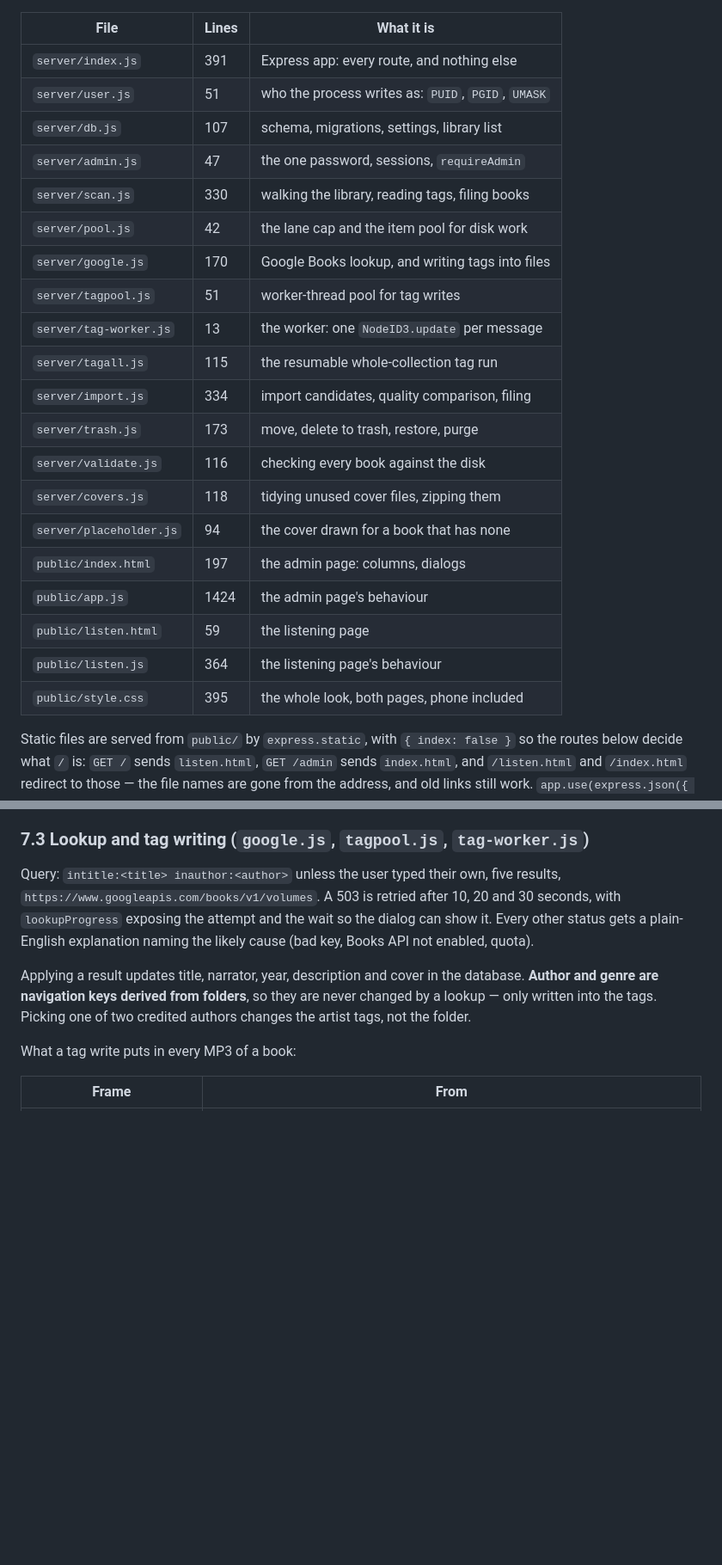
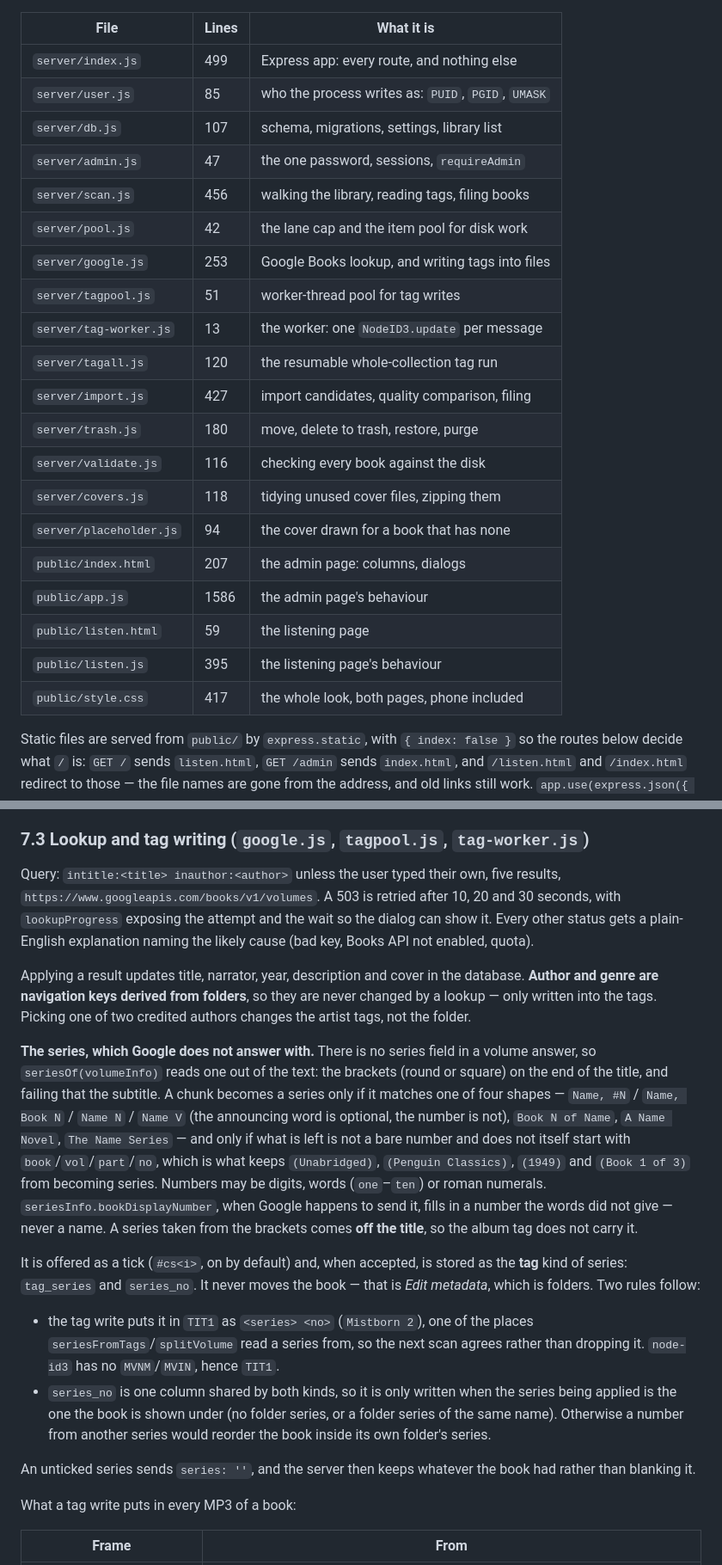
Before and after one commit to Starf0x/my-audiobook-collection, a Markdown page: docs/SPEC.md, 2 parts joined by grey strips. Shown at 86% size. Rendered like a GitHub page; blank space fills up the shorter version.

```diff
--- a/docs/SPEC.md
+++ b/docs/SPEC.md
@@ -96,26 +96,26 @@ built-ins: `node:sqlite`, `node:crypto`, `node:worker_threads`, `node:fs`.
 
 | File | Lines | What it is |
 | --- | --- | --- |
-| `server/index.js` | 391 | Express app: every route, and nothing else |
-| `server/user.js` | 51 | who the process writes as: `PUID`, `PGID`, `UMASK` |
+| `server/index.js` | 499 | Express app: every route, and nothing else |
+| `server/user.js` | 85 | who the process writes as: `PUID`, `PGID`, `UMASK` |
 | `server/db.js` | 107 | schema, migrations, settings, library list |
 | `server/admin.js` | 47 | the one password, sessions, `requireAdmin` |
-| `server/scan.js` | 330 | walking the library, reading tags, filing books |
+| `server/scan.js` | 456 | walking the library, reading tags, filing books |
 | `server/pool.js` | 42 | the lane cap and the item pool for disk work |
-| `server/google.js` | 170 | Google Books lookup, and writing tags into files |
+| `server/google.js` | 253 | Google Books lookup, and writing tags into files |
 | `server/tagpool.js` | 51 | worker-thread pool for tag writes |
 | `server/tag-worker.js` | 13 | the worker: one `NodeID3.update` per message |
-| `server/tagall.js` | 115 | the resumable whole-collection tag run |
-| `server/import.js` | 334 | import candidates, quality comparison, filing |
-| `server/trash.js` | 173 | move, delete to trash, restore, purge |
+| `server/tagall.js` | 120 | the resumable whole-collection tag run |
+| `server/import.js` | 427 | import candidates, quality comparison, filing |
+| `server/trash.js` | 180 | move, delete to trash, restore, purge |
 | `server/validate.js` | 116 | checking every book against the disk |
 | `server/covers.js` | 118 | tidying unused cover files, zipping them |
 | `server/placeholder.js` | 94 | the cover drawn for a book that has none |
-| `public/index.html` | 197 | the admin page: columns, dialogs |
-| `public/app.js` | 1424 | the admin page's behaviour |
+| `public/index.html` | 207 | the admin page: columns, dialogs |
+| `public/app.js` | 1586 | the admin page's behaviour |
 | `public/listen.html` | 59 | the listening page |
-| `public/listen.js` | 364 | the listening page's behaviour |
-| `public/style.css` | 395 | the whole look, both pages, phone included |
+| `public/listen.js` | 395 | the listening page's behaviour |
+| `public/style.css` | 417 | the whole look, both pages, phone included |
 
 Static files are served from `public/` by `express.static`, with
 `{ index: false }` so the routes below decide what `/` is:
@@ -497,6 +497,34 @@ database. **Author and genre are navigation keys derived from folders**, so they
 are never changed by a lookup — only written into the tags. Picking one of two
 credited authors changes the artist tags, not the folder.
 
+**The series, which Google does not answer with.** There is no series field in a
+volume answer, so `seriesOf(volumeInfo)` reads one out of the text: the brackets
+(round or square) on the end of the title, and failing that the subtitle. A chunk
+becomes a series only if it matches one of four shapes — `Name, #N` / `Name, Book
+N` / `Name N` / `Name V` (the announcing word is optional, the number is not),
+`Book N of Name`, `A Name Novel`, `The Name Series` — and only if what is left is
+not a bare number and does not itself start with `book`/`vol`/`part`/`no`, which
+is what keeps `(Unabridged)`, `(Penguin Classics)`, `(1949)` and `(Book 1 of 3)`
+from becoming series. Numbers may be digits, words (`one`–`ten`) or roman
+numerals. `seriesInfo.bookDisplayNumber`, when Google happens to send it, fills in
+a number the words did not give — never a name. A series taken from the brackets
+comes **off the title**, so the album tag does not carry it.
+
+It is offered as a tick (`#cs<i>`, on by default) and, when accepted, is stored as
+the **tag** kind of series: `tag_series` and `series_no`. It never moves the book —
+that is *Edit metadata*, which is folders. Two rules follow:
+
+* the tag write puts it in `TIT1` as `<series> <no>` (`Mistborn 2`), one of the
+  places `seriesFromTags`/`splitVolume` read a series from, so the next scan
+  agrees rather than dropping it. `node-id3` has no `MVNM`/`MVIN`, hence `TIT1`.
+* `series_no` is one column shared by both kinds, so it is only written when the
+  series being applied is the one the book is shown under (no folder series, or a
+  folder series of the same name). Otherwise a number from another series would
+  reorder the book inside its own folder's series.
+
+An unticked series sends `series: ''`, and the server then keeps whatever the book
+had rather than blanking it.
+
 What a tag write puts in every MP3 of a book:
 
 | Frame | From |
```
Also changed, not shown: other parts of docs/SPEC.md (+15 -3 lines), README.md (+19 -0 lines), docs/series-lookup.png (added), 5 other files.
